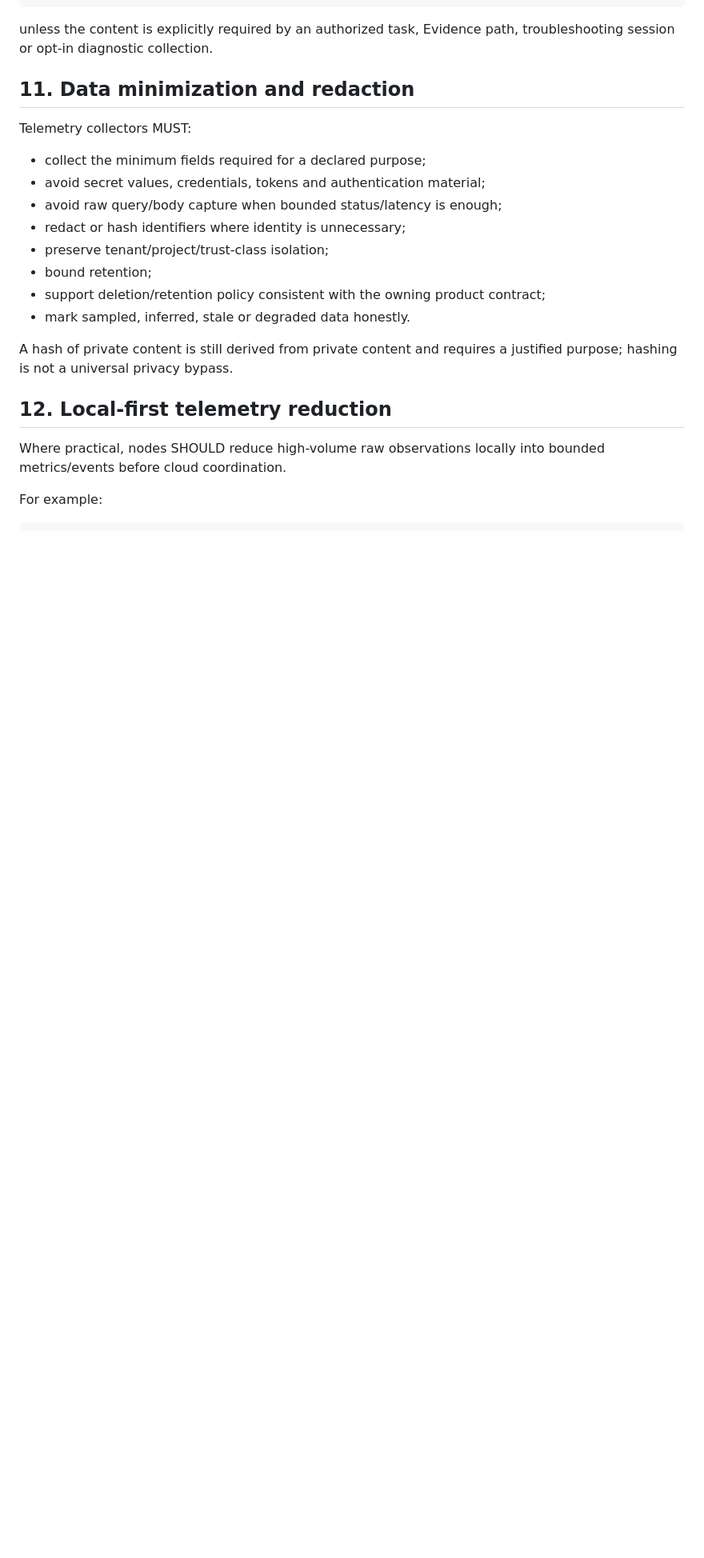
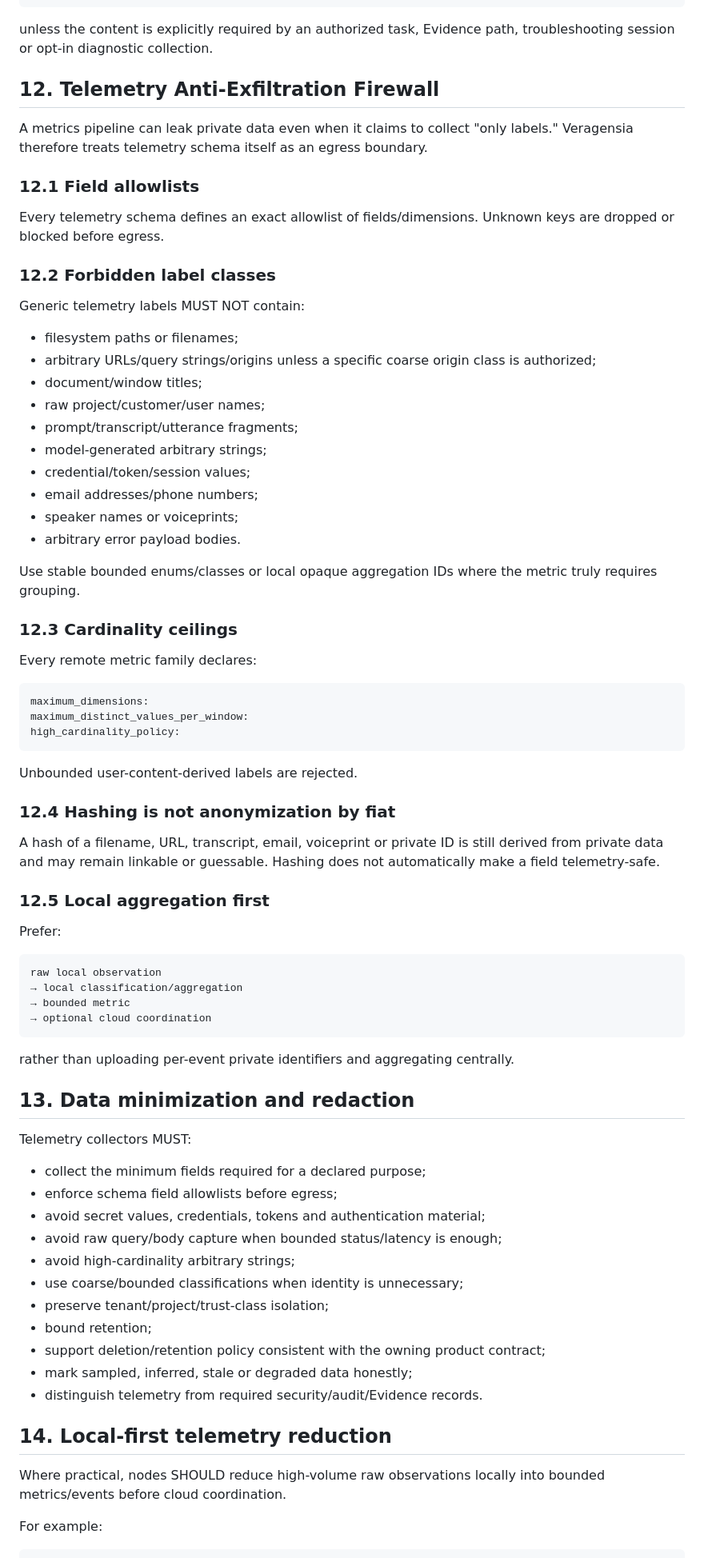
Before and after one commit to Startempire-Wire/veragensia, a Markdown page: docs/192-veragensia-telemetry-and-improvement-plane-spec.md, the part around one of its changes. Shown at 80% size. GitHub-like rendering; blank space fills up the shorter version.

Commit message:
docs: harden telemetry privacy and add voice quality metrics

````diff
--- a/docs/192-veragensia-telemetry-and-improvement-plane-spec.md
+++ b/docs/192-veragensia-telemetry-and-improvement-plane-spec.md
@@ -174,22 +228,77 @@ arbitrary screenshots
 
 unless the content is explicitly required by an authorized task, Evidence path, troubleshooting session or opt-in diagnostic collection.
 
-## 11. Data minimization and redaction
+## 12. Telemetry Anti-Exfiltration Firewall
+
+A metrics pipeline can leak private data even when it claims to collect "only labels." Veragensia therefore treats telemetry schema itself as an egress boundary.
+
+### 12.1 Field allowlists
+
+Every telemetry schema defines an exact allowlist of fields/dimensions. Unknown keys are dropped or blocked before egress.
+
+### 12.2 Forbidden label classes
+
+Generic telemetry labels MUST NOT contain:
+
+- filesystem paths or filenames;
+- arbitrary URLs/query strings/origins unless a specific coarse origin class is authorized;
+- document/window titles;
+- raw project/customer/user names;
+- prompt/transcript/utterance fragments;
+- model-generated arbitrary strings;
+- credential/token/session values;
+- email addresses/phone numbers;
+- speaker names or voiceprints;
+- arbitrary error payload bodies.
+
+Use stable bounded enums/classes or local opaque aggregation IDs where the metric truly requires grouping.
+
+### 12.3 Cardinality ceilings
+
+Every remote metric family declares:
+
+```yaml
+maximum_dimensions:
+maximum_distinct_values_per_window:
+high_cardinality_policy:
+```
+
+Unbounded user-content-derived labels are rejected.
+
+### 12.4 Hashing is not anonymization by fiat
+
+A hash of a filename, URL, transcript, email, voiceprint or private ID is still derived from private data and may remain linkable or guessable. Hashing does not automatically make a field telemetry-safe.
+
+### 12.5 Local aggregation first
+
+Prefer:
+
+```text
+raw local observation
+→ local classification/aggregation
+→ bounded metric
+→ optional cloud coordination
+```
+
+rather than uploading per-event private identifiers and aggregating centrally.
+
+## 13. Data minimization and redaction
 
 Telemetry collectors MUST:
 
 - collect the minimum fields required for a declared purpose;
+- enforce schema field allowlists before egress;
 - avoid secret values, credentials, tokens and authentication material;
 - avoid raw query/body capture when bounded status/latency is enough;
-- redact or hash identifiers where identity is unnecessary;
+- avoid high-cardinality arbitrary strings;
+- use coarse/bounded classifications when identity is unnecessary;
 - preserve tenant/project/trust-class isolation;
 - bound retention;
 - support deletion/retention policy consistent with the owning product contract;
-- mark sampled, inferred, stale or degraded data honestly.
+- mark sampled, inferred, stale or degraded data honestly;
+- distinguish telemetry from required security/audit/Evidence records.
 
-A hash of private content is still derived from private content and requires a justified purpose; hashing is not a universal privacy bypass.
-
-## 12. Local-first telemetry reduction
+## 14. Local-first telemetry reduction
 
 Where practical, nodes SHOULD reduce high-volume raw observations locally into bounded metrics/events before cloud coordination.
 
````
Also changed, not shown: other parts of docs/192-veragensia-telemetry-and-improvement-plane-spec.md (+95 -27 lines).
